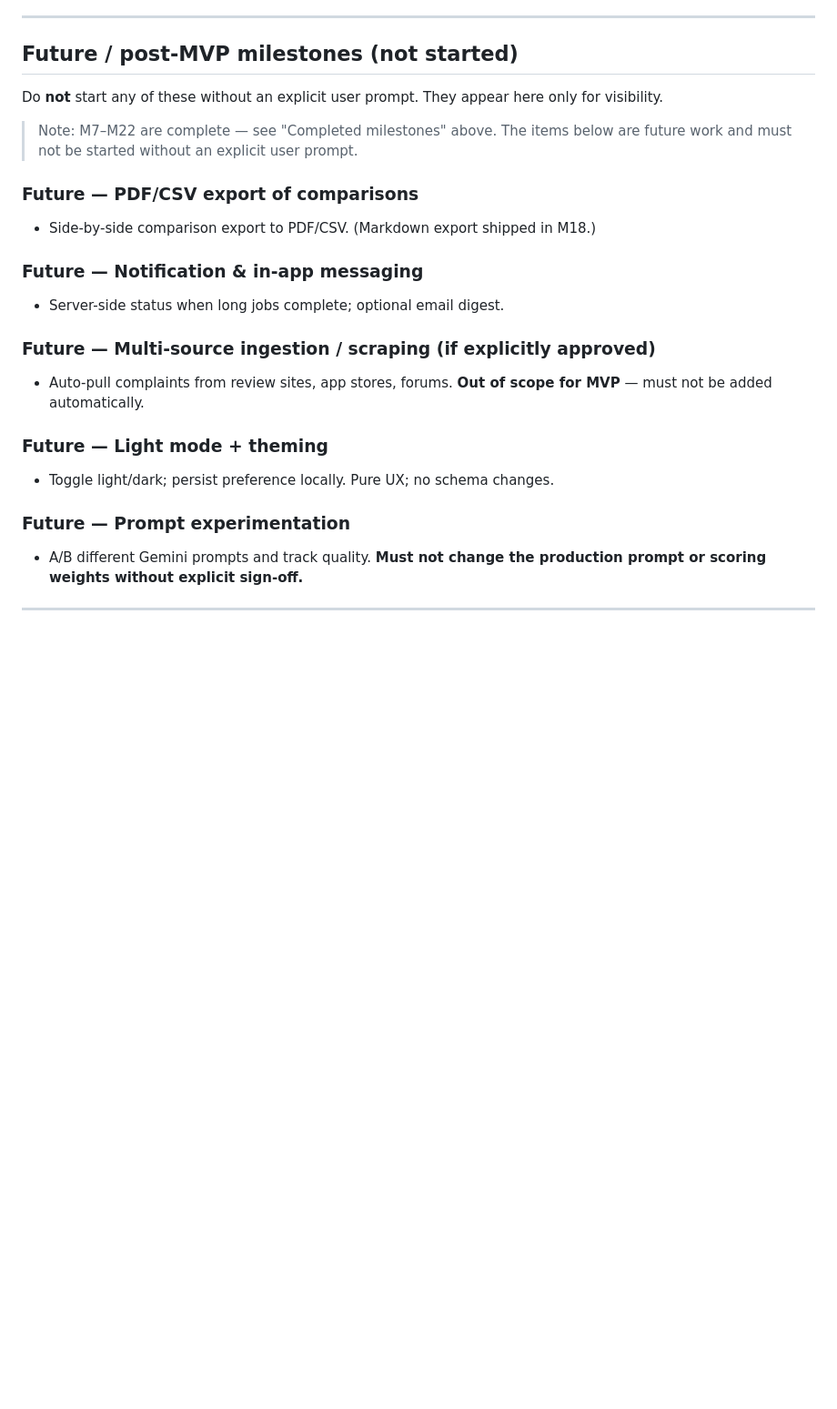
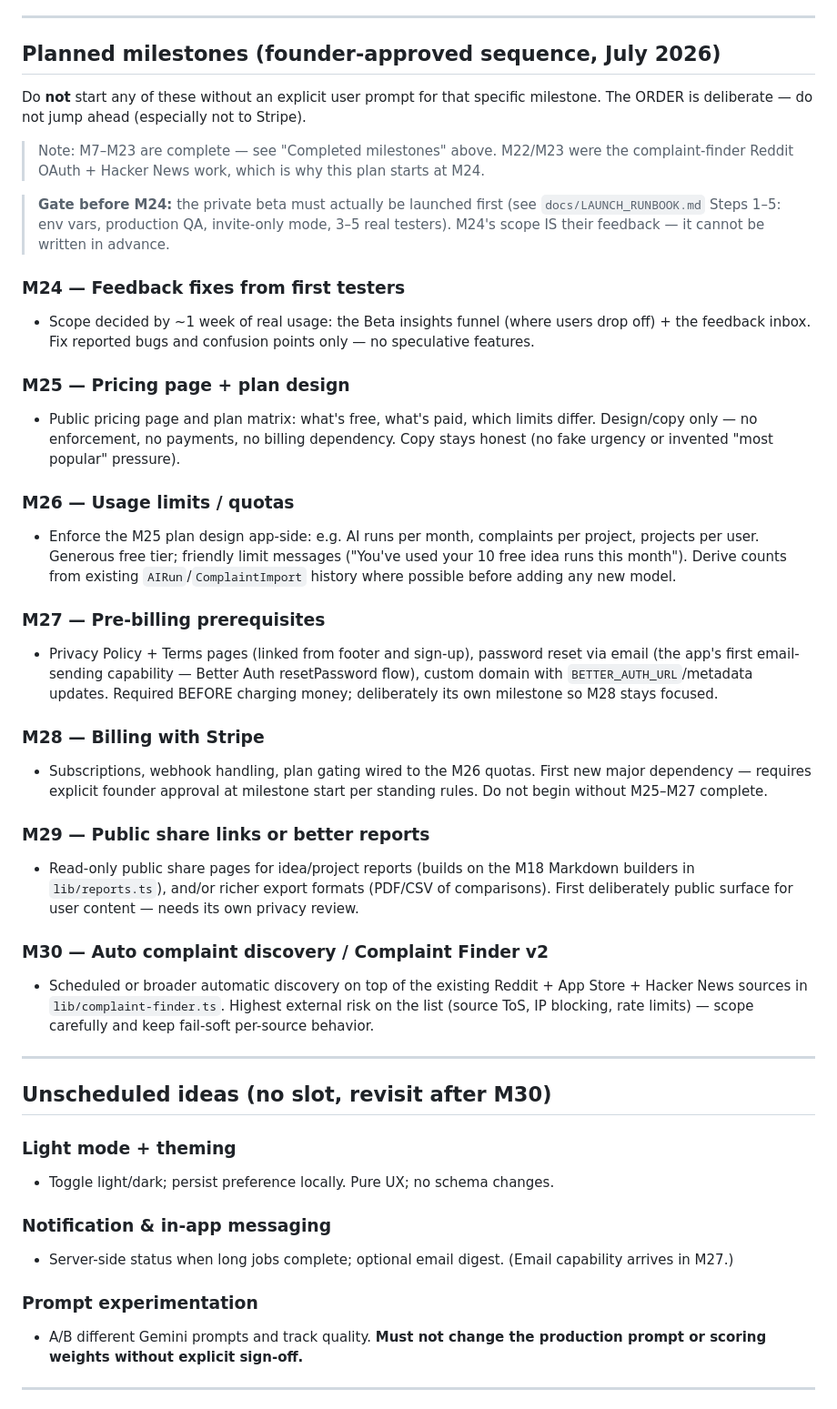
Before and after one commit to anmolsrivastavadev-pixel/rift-, a Markdown page: docs/ROADMAP.md, the part around one of its changes. Shown at 91% size. Rendered like a GitHub page; blank space fills up the shorter version.

Commit message:
Record M24-M30 post-beta roadmap sequence
Co-Authored-By: Claude Fable 5 <noreply@anthropic.com>

```diff
--- a/docs/ROADMAP.md
+++ b/docs/ROADMAP.md
@@ -301,25 +307,46 @@ The Start Fresh Test patch addresses workspace-mixing confusion:
 
 ---
 
-## Future / post-MVP milestones (not started)
+## Planned milestones (founder-approved sequence, July 2026)
 
-Do **not** start any of these without an explicit user prompt. They appear here only for visibility.
+Do **not** start any of these without an explicit user prompt for that specific milestone. The ORDER is deliberate — do not jump ahead (especially not to Stripe).
 
-> Note: M7–M22 are complete — see "Completed milestones" above. The items below are future work and must not be started without an explicit user prompt.
+> Note: M7–M23 are complete — see "Completed milestones" above. M22/M23 were the complaint-finder Reddit OAuth + Hacker News work, which is why this plan starts at M24.
 
-### Future — PDF/CSV export of comparisons
-- Side-by-side comparison export to PDF/CSV. (Markdown export shipped in M18.)
+> **Gate before M24:** the private beta must actually be launched first (see `docs/LAUNCH_RUNBOOK.md` Steps 1–5: env vars, production QA, invite-only mode, 3–5 real testers). M24's scope IS their feedback — it cannot be written in advance.
 
-### Future — Notification & in-app messaging
-- Server-side status when long jobs complete; optional email digest.
+### M24 — Feedback fixes from first testers
+- Scope decided by ~1 week of real usage: the Beta insights funnel (where users drop off) + the feedback inbox. Fix reported bugs and confusion points only — no speculative features.
 
-### Future — Multi-source ingestion / scraping (if explicitly approved)
-- Auto-pull complaints from review sites, app stores, forums. **Out of scope for MVP** — must not be added automatically.
+### M25 — Pricing page + plan design
+- Public pricing page and plan matrix: what's free, what's paid, which limits differ. Design/copy only — no enforcement, no payments, no billing dependency. Copy stays honest (no fake urgency or invented "most popular" pressure).
 
-### Future — Light mode + theming
+### M26 — Usage limits / quotas
+- Enforce the M25 plan design app-side: e.g. AI runs per month, complaints per project, projects per user. Generous free tier; friendly limit messages ("You've used your 10 free idea runs this month"). Derive counts from existing `AIRun`/`ComplaintImport` history where possible before adding any new model.
+
+### M27 — Pre-billing prerequisites
+- Privacy Policy + Terms pages (linked from footer and sign-up), password reset via email (the app's first email-sending capability — Better Auth resetPassword flow), custom domain with `BETTER_AUTH_URL`/metadata updates. Required BEFORE charging money; deliberately its own milestone so M28 stays focused.
+
+### M28 — Billing with Stripe
+- Subscriptions, webhook handling, plan gating wired to the M26 quotas. First new major dependency — requires explicit founder approval at milestone start per standing rules. Do not begin without M25–M27 complete.
+
+### M29 — Public share links or better reports
+- Read-only public share pages for idea/project reports (builds on the M18 Markdown builders in `lib/reports.ts`), and/or richer export formats (PDF/CSV of comparisons). First deliberately public surface for user content — needs its own privacy review.
+
+### M30 — Auto complaint discovery / Complaint Finder v2
+- Scheduled or broader automatic discovery on top of the existing Reddit + App Store + Hacker News sources in `lib/complaint-finder.ts`. Highest external risk on the list (source ToS, IP blocking, rate limits) — scope carefully and keep fail-soft per-source behavior.
+
+---
+
+## Unscheduled ideas (no slot, revisit after M30)
+
+### Light mode + theming
 - Toggle light/dark; persist preference locally. Pure UX; no schema changes.
 
-### Future — Prompt experimentation
+### Notification & in-app messaging
+- Server-side status when long jobs complete; optional email digest. (Email capability arrives in M27.)
+
+### Prompt experimentation
 - A/B different Gemini prompts and track quality. **Must not change the production prompt or scoring weights without explicit sign-off.**
 
 ---
```
Also changed, not shown: other parts of docs/ROADMAP.md (+6 -0 lines).
